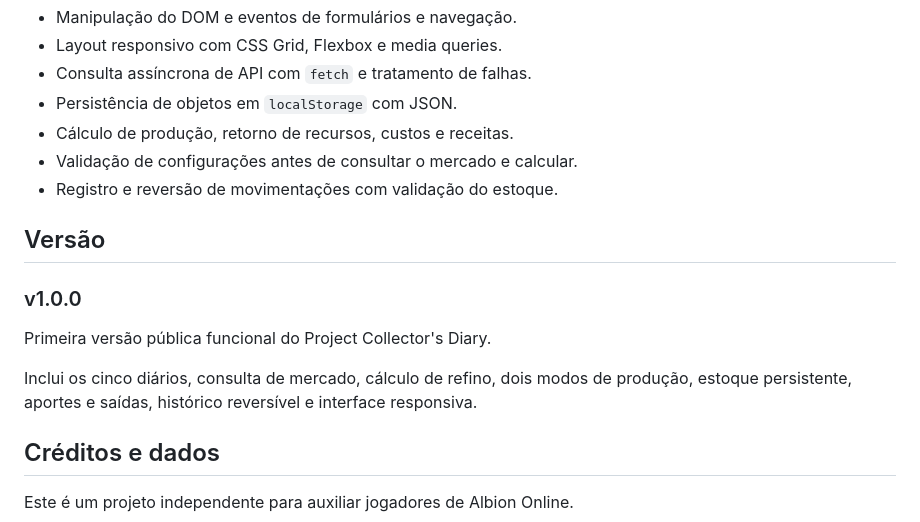
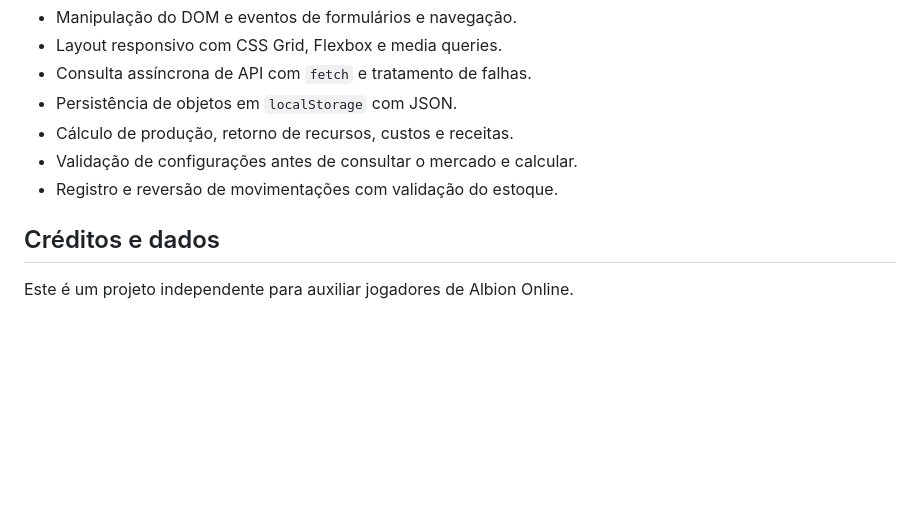
Before and after one commit to tutybas/Project-Collector-s-Diary, a Markdown page: README.md, the part around the change. GitHub-like rendering; blank space fills up the shorter version.

Commit message:
Remove version section from README
Removed version information for v1.0.0 from README.

```diff
--- a/README.md
+++ b/README.md
@@ -183,14 +183,6 @@ A tabela `PROFESSIONS` reúne os nomes e identificadores de recursos e refinados
 - Validação de configurações antes de consultar o mercado e calcular.
 - Registro e reversão de movimentações com validação do estoque.
 
-## Versão
-
-### v1.0.0
-
-Primeira versão pública funcional do Project Collector's Diary.
-
-Inclui os cinco diários, consulta de mercado, cálculo de refino, dois modos de produção, estoque persistente, aportes e saídas, histórico reversível e interface responsiva.
-
 ## Créditos e dados
 
 Este é um projeto independente para auxiliar jogadores de Albion Online.
```
